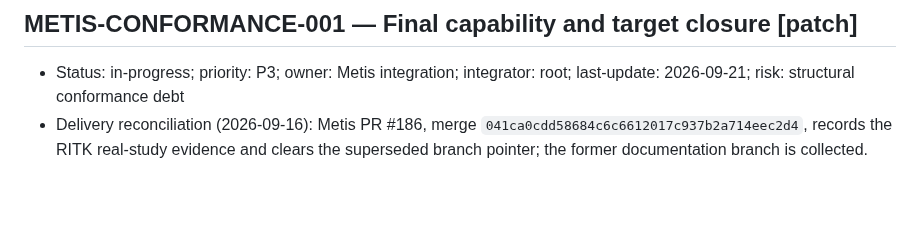
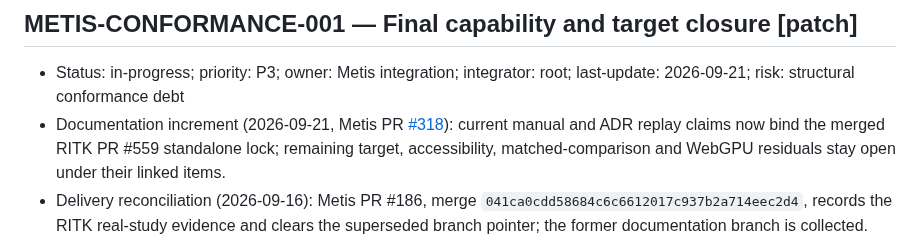
Before and after one commit to ryancinsight/metis, a Markdown page: backlog.md, the part around the change. Drawn GitHub-style; blank space fills up the shorter version.

Commit message:
docs(metis): Record replay delivery
Item: METIS-CONFORMANCE-001

Refs: backlog.md#METIS-CONFORMANCE-001

```diff
--- a/backlog.md
+++ b/backlog.md
@@ -747,6 +747,7 @@ an owner. “Unsupported” cannot replace delivery of a required mobile/native
 <a id="METIS-CONFORMANCE-001"></a>
 ## METIS-CONFORMANCE-001 — Final capability and target closure [patch]
 - Status: in-progress; priority: P3; owner: Metis integration; integrator: root; last-update: 2026-09-21; risk: structural conformance debt
+- Documentation increment (2026-09-21, Metis PR [#318](https://github.com/ryancinsight/metis/pull/318)): current manual and ADR replay claims now bind the merged RITK PR #559 standalone lock; remaining target, accessibility, matched-comparison and WebGPU residuals stay open under their linked items.
 - Delivery reconciliation (2026-09-16): Metis PR #186, merge `041ca0cdd58684c6c6612017c937b2a714eec2d4`, records the RITK real-study evidence and clears the superseded branch pointer; the former documentation branch is collected.
 - Dependencies: METIS-QUALITY-001, METIS-VERIFY-001, METIS-PROVIDER-001, METIS-STATE-001, METIS-VISUAL-001, METIS-BROWSER-001, METIS-ASYNC-001, METIS-AUTHORITY-001, METIS-COMMANDS-001, METIS-DESKTOP-001, METIS-MACOS-001, METIS-LINUX-001, METIS-TEXT-001, METIS-A11Y-001, METIS-LAYOUT-001, METIS-ASSETS-001, METIS-GRAPHICS-001, METIS-DATA-001, METIS-FILES-001, METIS-INTEGRATION-001, METIS-SERVICES-001, METIS-AUDIT-001, METIS-CRYPTO-001, METIS-MEMORY-001, METIS-MIGRATION-001, METIS-DISTRIBUTION-001, METIS-MOBILE-001, METIS-PERF-001, METIS-MANUAL-001
 - Scope: reconcile every ADR 0003 matrix row and required target pair against exact-revision evidence, including late package/mobile/service work and current upstream inventory changes.
```
